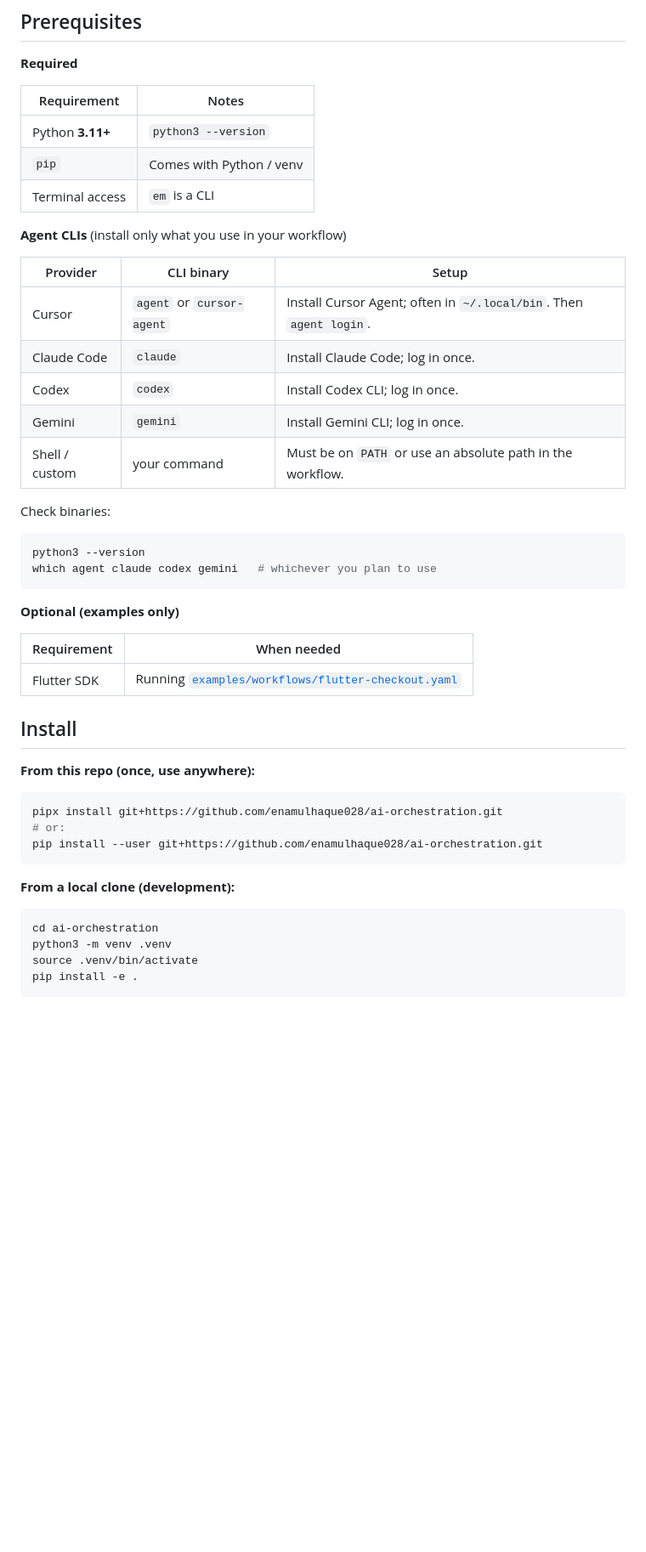
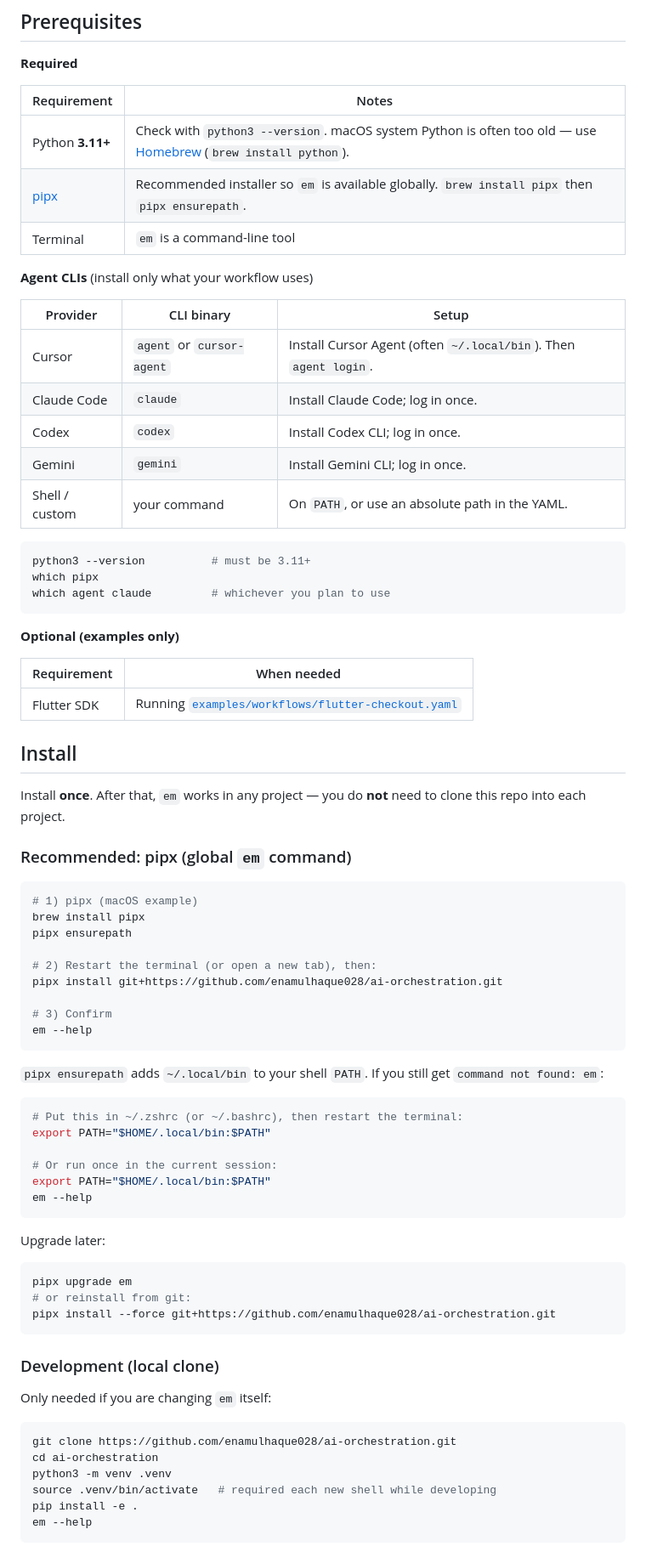
Before and after one commit to enamulhaque028/ai-orchestration, a Markdown page: README.md, the part around one of its changes. Shown at 85% size. GitHub-like rendering; blank space fills up the shorter version.

Commit message:
Document pipx install and PATH setup for global em
Clarify why em may be missing after install and how to fix ~/.local/bin on PATH.

Co-authored-by: Cursor <cursoragent@cursor.com>

````diff
--- a/README.md
+++ b/README.md
@@ -15,25 +15,24 @@ Codex, Gemini, or a custom shell command).
 
 | Requirement | Notes |
 |-------------|--------|
-| Python **3.11+** | `python3 --version` |
-| `pip` | Comes with Python / venv |
-| Terminal access | `em` is a CLI |
+| Python **3.11+** | Check with `python3 --version`. macOS system Python is often too old — use [Homebrew](https://brew.sh) (`brew install python`). |
+| [pipx](https://pipx.pypa.io/) | Recommended installer so `em` is available globally. `brew install pipx` then `pipx ensurepath`. |
+| Terminal | `em` is a command-line tool |
 
-**Agent CLIs** (install only what you use in your workflow)
+**Agent CLIs** (install only what your workflow uses)
 
 | Provider | CLI binary | Setup |
 |----------|------------|--------|
-| Cursor | `agent` or `cursor-agent` | Install Cursor Agent; often in `~/.local/bin`. Then `agent login`. |
+| Cursor | `agent` or `cursor-agent` | Install Cursor Agent (often `~/.local/bin`). Then `agent login`. |
 | Claude Code | `claude` | Install Claude Code; log in once. |
 | Codex | `codex` | Install Codex CLI; log in once. |
 | Gemini | `gemini` | Install Gemini CLI; log in once. |
-| Shell / custom | your command | Must be on `PATH` or use an absolute path in the workflow. |
-
-Check binaries:
+| Shell / custom | your command | On `PATH`, or use an absolute path in the YAML. |
 
 ```bash
-python3 --version
-which agent claude codex gemini   # whichever you plan to use
+python3 --version          # must be 3.11+
+which pipx
+which agent claude         # whichever you plan to use
 ```
 
 **Optional (examples only)**
@@ -44,19 +43,50 @@ which agent claude codex gemini   # whichever you plan to use
 
 ## Install
 
-**From this repo (once, use anywhere):**
+Install **once**. After that, `em` works in any project — you do **not** need to clone this repo into each project.
+
+### Recommended: pipx (global `em` command)
 
 ```bash
+# 1) pipx (macOS example)
+brew install pipx
+pipx ensurepath
+
+# 2) Restart the terminal (or open a new tab), then:
 pipx install git+https://github.com/enamulhaque028/ai-orchestration.git
-# or:
-pip install --user git+https://github.com/enamulhaque028/ai-orchestration.git
+
+# 3) Confirm
+em --help
 ```
 
-**From a local clone (development):**
+`pipx ensurepath` adds `~/.local/bin` to your shell `PATH`. If you still get `command not found: em`:
 
 ```bash
+# Put this in ~/.zshrc (or ~/.bashrc), then restart the terminal:
+export PATH="$HOME/.local/bin:$PATH"
+
+# Or run once in the current session:
+export PATH="$HOME/.local/bin:$PATH"
+em --help
+```
+
+Upgrade later:
+
+```bash
+pipx upgrade em
+# or reinstall from git:
+pipx install --force git+https://github.com/enamulhaque028/ai-orchestration.git
+```
+
+### Development (local clone)
+
+Only needed if you are changing `em` itself:
+
+```bash
+git clone https://github.com/enamulhaque028/ai-orchestration.git
 cd ai-orchestration
 python3 -m venv .venv
-source .venv/bin/activate
+source .venv/bin/activate   # required each new shell while developing
 pip install -e .
+em --help
 ```
````
Also changed, not shown: other parts of README.md (+2 -0 lines).
